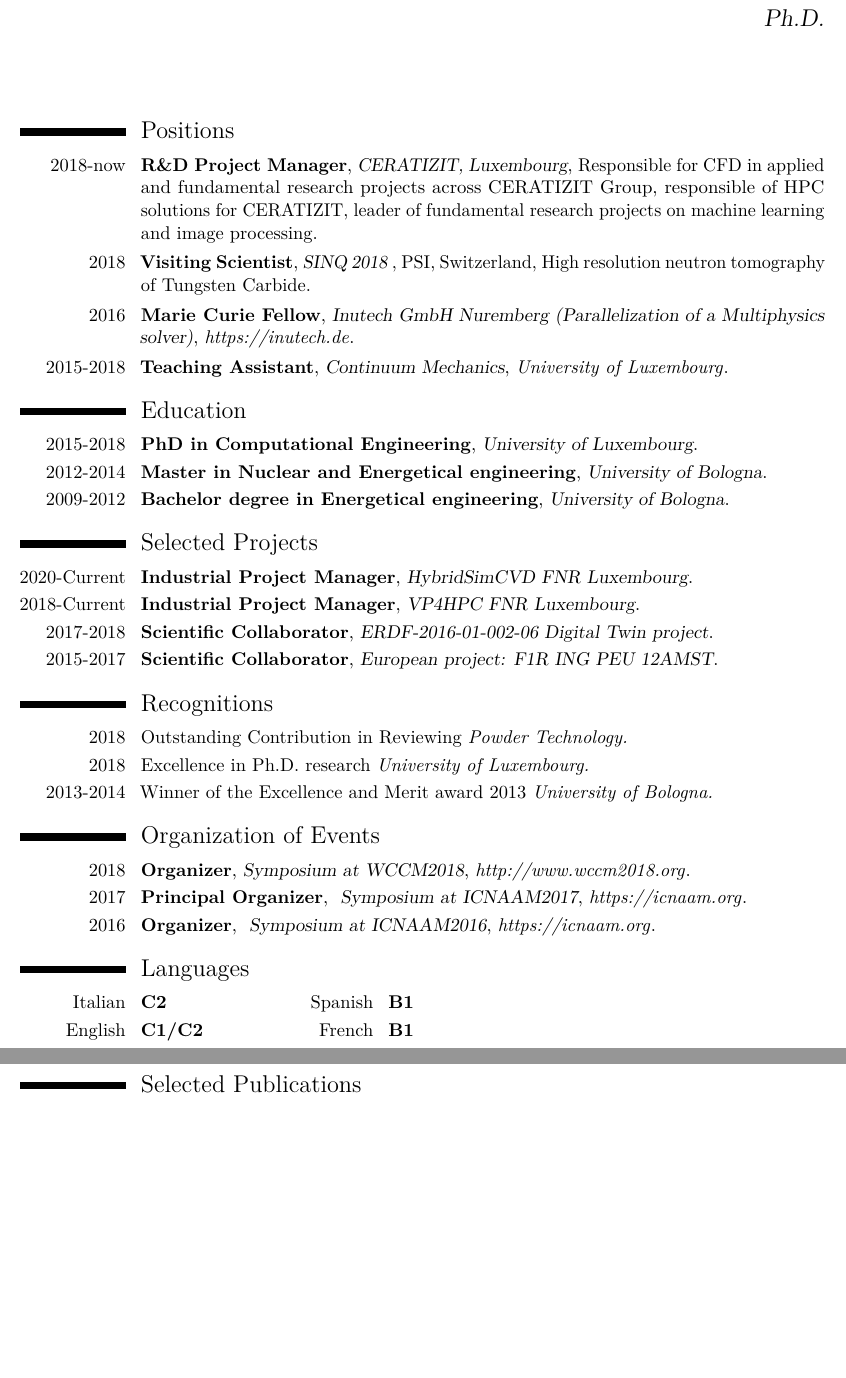
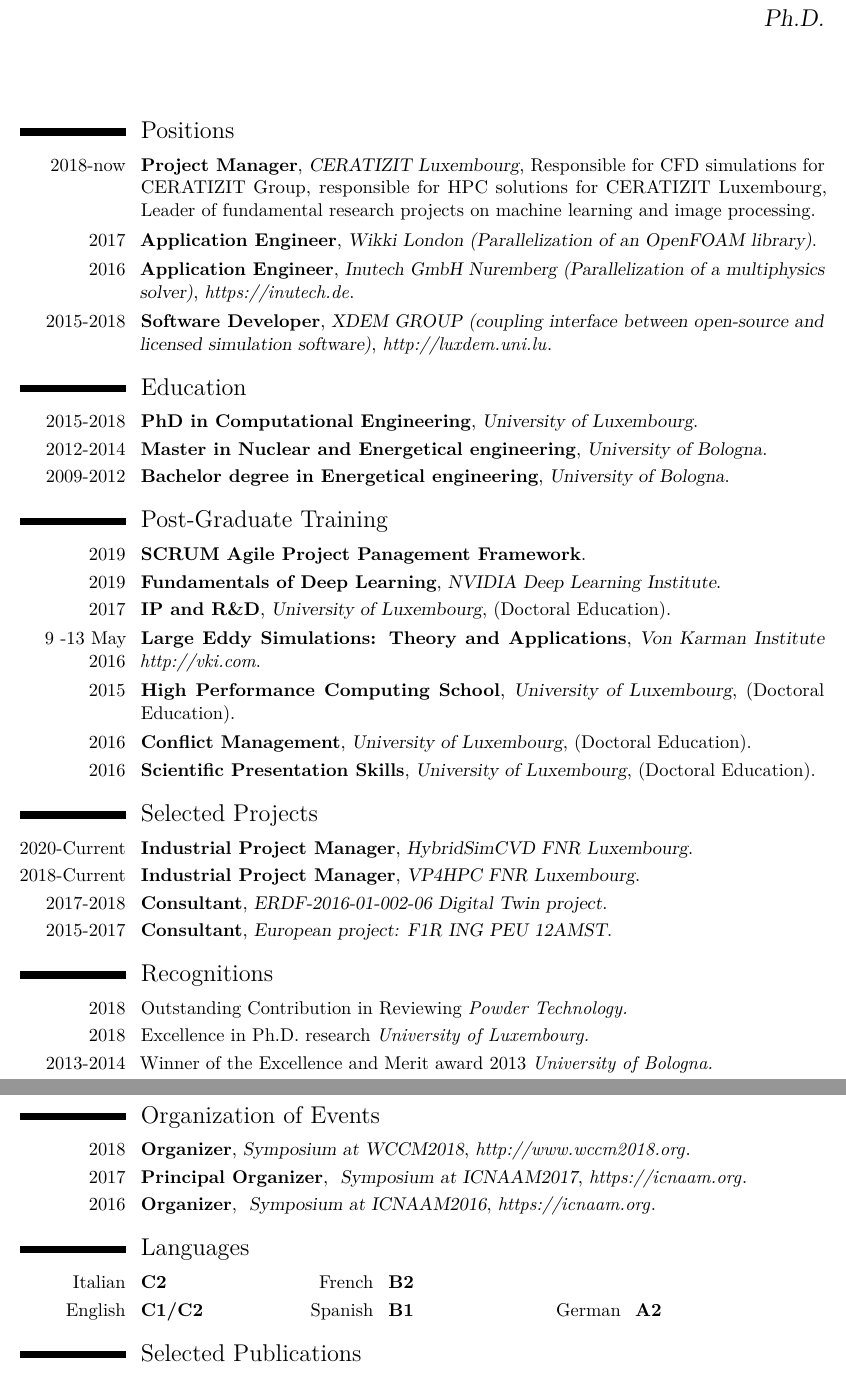
Before and after one commit to gpozzetti/CV, a LaTeX CV (cvitae_GP.tex): two parts of pages 1 and 2 of 2 before the commit and two parts of pages 1 and 2 of 3 after it, joined at a grey line, cut so that both start at the same text, the shorter picture padded with empty space. Compiled offline with pdfLaTeX.

Commit message:
more industrial

```diff
--- a/cvitae_GP.tex
+++ b/cvitae_GP.tex
@@ -60,32 +60,40 @@
 % \end{minipage}
 %\vspace{0.1cm}
 \section{Positions}
-\cventry{ 2018-now}{R\&D Project Manager}{CERATIZIT, Luxembourg}{Responsible for CFD in applied and fundamental research projects across CERATIZIT Group, responsible of HPC solutions for CERATIZIT, leader of fundamental research projects on machine learning and image processing}{}{}
-\cventry{2018}{Visiting Scientist}{SINQ 2018 }{PSI, Switzerland}{High resolution neutron tomography of Tungsten Carbide}{}
+\cventry{ 2018-now}{Project Manager}{CERATIZIT Luxembourg}{Responsible for CFD simulations for CERATIZIT Group, responsible for HPC solutions for CERATIZIT Luxembourg, Leader of fundamental research projects on machine learning and image processing}{}{}
+% \cventry{2018}{Visiting Scientist}{SINQ 2018 }{PSI, Switzerland}{High resolution neutron tomography of Tungsten Carbide}{}
 %\cventry{8/2018}{Visiting Scientist}{SINQ 2018 }{PSI, Switzerland}{Low resulution neutron tomography of Tungsten Carbide}{}
+\cventry{ 2017}{Application Engineer}{Wikki London (Parallelization of an OpenFOAM library)}{}{}{}{}
 
-% \cventry{ 2017}{Secondment}{Wikki London (parallelization of an OpenFOAM library)}{}{}{}{}
+\cventry{ 2016}{Application Engineer}{Inutech GmbH Nuremberg (Parallelization of a multiphysics solver)}{\textit{https://inutech.de}}{}{}{}
 
+\cventry{2015-2018}{Software Developer}{XDEM GROUP (coupling interface between open-source and licensed simulation software)}{\textit{http://luxdem.uni.lu}}{}{}{}
 
-\cventry{ 2016}{Marie Curie Fellow}{Inutech GmbH Nuremberg (Parallelization of a Multiphysics solver)}{\textit{https://inutech.de}}{}{}{}
-
-%\cventry{2015-2018}{XDEM-platform Developer}{\textit{http://luxdem.uni.lu}}{}{}{}
 %\cventry{2016-now}{Scientific collaborator: Reducing the Impact of Floods by Advanced Simulation Technology}{In collaboration with FNR, LIST}{}{}{}
 
 %\cventry{2015-2018}{Project investigator (PhD)}{Numerical Analysis of a High-speed Water Jet in a Converging Nozzle}{\textit{In collaboration with CERATIZIT group}}{}{}
 
-\cventry{2015-2018}{Teaching Assistant}{Continuum Mechanics}{\textit{University of Luxembourg}}{}{}
+% \cventry{2015-2018}{Teaching Assistant}{Continuum Mechanics}{\textit{University of Luxembourg}}{}{}
 
 \section{Education}
 \cventry{2015-2018}{PhD in Computational Engineering}{University of Luxembourg}{}{}{}
 \cventry{2012-2014}{Master in Nuclear and Energetical engineering}{University of Bologna}{}{}{}%{(110 cum Laude, exams average 30/30)}
 \cventry{2009-2012}{Bachelor degree in Energetical engineering}{University of Bologna}{}{}{}
 
+\section{Post-Graduate Training}
+\cventry{2019}{SCRUM Agile Project Panagement Framework}{}{}{}{}
+\cventry{2019}{Fundamentals of Deep Learning}{NVIDIA Deep Learning Institute}{}{}{}{}
+\cventry{2017}{IP and R\&D}{University of Luxembourg}{(Doctoral Education)}{}{}
+\cventry{9 -13 May 2016}{Large Eddy Simulations: Theory and Applications}{Von Karman Institute \textit{http://vki.com}}{}{}{}
+\cventry{2015}{High Performance Computing School}{University of Luxembourg}{(Doctoral Education)}{}{}
+\cventry{2016}{Conflict Management}{University of Luxembourg}{(Doctoral Education)}{}{}
+\cventry{2016}{Scientific Presentation Skills}{University of Luxembourg}{(Doctoral Education)}{}{}
+
 \section{Selected Projects}
 \cventry{2020-Current}{Industrial Project Manager}{HybridSimCVD FNR Luxembourg}{}{}{}
 \cventry{2018-Current}{Industrial Project Manager}{VP4HPC FNR Luxembourg}{}{}{}
-\cventry{2017-2018}{Scientific Collaborator}{ERDF-2016-01-002-06 Digital Twin project}{}{}{}
-\cventry{2015-2017}{Scientific Collaborator}{European project: F1R ING PEU 12AMST}{}{}{}{}
+\cventry{2017-2018}{Consultant}{ERDF-2016-01-002-06 Digital Twin project}{}{}{}
+\cventry{2015-2017}{Consultant}{European project: F1R ING PEU 12AMST}{}{}{}{}
 
 \section{Recognitions}
 \cvline{2018}{Outstanding Contribution in Reviewing \textit{Powder Technology.}}
@@ -127,12 +129,12 @@
 \cvlanguage{English}{C1/C2}{}
 \end{minipage}
 \begin{minipage}[b]{.3\linewidth}
+\cvlanguage{French}{B2}{}
 \cvlanguage{Spanish}{B1}{}
-\cvlanguage{French}{B1}{}
 \end{minipage}
-% \begin{minipage}[b]{.3\linewidth}
-% \cvlanguage{German}{A2}{}
-% \end{minipage}
+\begin{minipage}[b]{.3\linewidth}
+\cvlanguage{German}{A2}{}
+\end{minipage}
 % \section{Informatics}
 % \cvline{Basic}{\small  Ruby, nanoc, Mathematica, XML, COMSOL Multiphysics\textregistered }
 % \cvline{Intermediate}{\small Matlab, GNU Octave, MPI, Dakota}
```
Also changed, not shown: cvitae_GP.tex (8 more changed lines).
